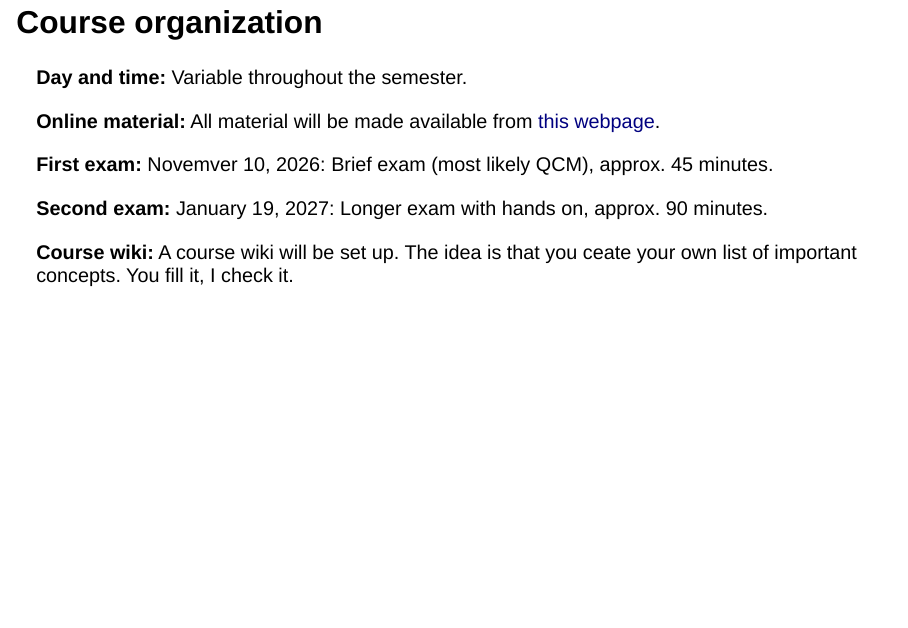
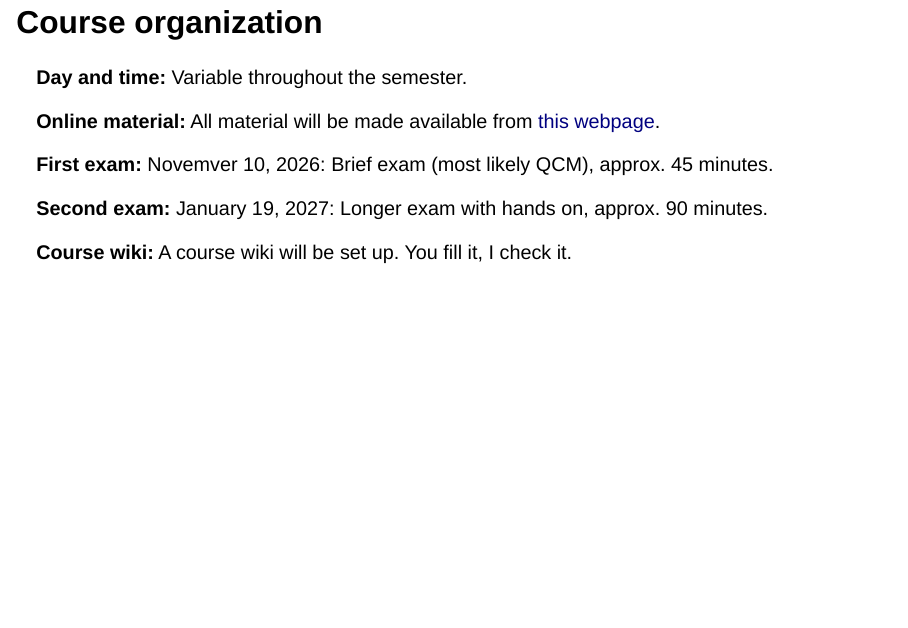
Before and after one commit to r0b1nu5/math-hevs, a Quarto document (ts/week00/slides.qmd): page 2 of 8. Rendered offline with R 4.5, knitr and Pandoc in place of Quarto, with nearby package versions; drawn as Slidy slides in place of the format the file asks for.

Commit message:
back to page

```diff
--- a/ts/week00/slides.qmd
+++ b/ts/week00/slides.qmd
@@ -10,7 +10,7 @@ format:
   preview-links: auto
   chalkboard: true
   logo: Https://www.hevs.ch/_nuxt/img/logo_hesso.9af1d79.svg
-  footer: "Time Series"
+  footer: "[Time Series](https://www.delabays.xyz/ts.index.html)"
 ---
 
 ## Course organization
@@ -24,7 +24,6 @@ format:
 **Second exam:** January 19, 2027: Longer exam with hands on, approx. 90 minutes.
 
 **Course wiki:** A course wiki will be set up.
-The idea is that you ceate your own list of important concepts.
 You fill it, I check it.
 
 ## Course (approximate) schedule
```
